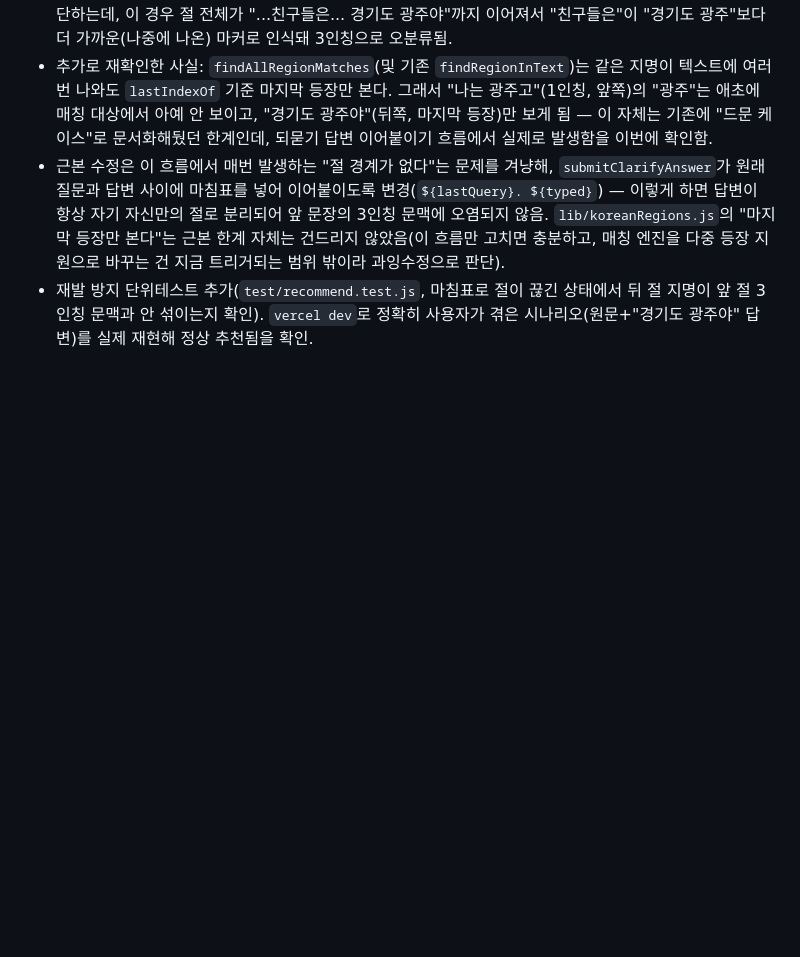
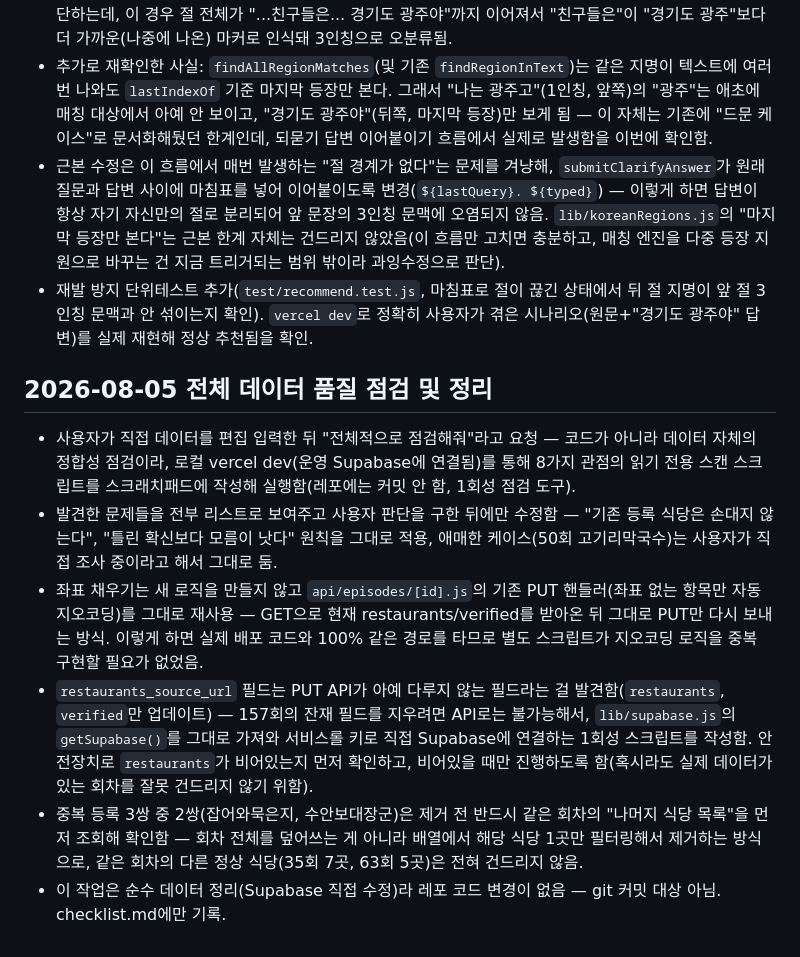
Before and after one commit to ybkwon68-web/foodtrip, a Markdown page: context-notes.md, the part around the change. Drawn GitHub-style; blank space fills up the shorter version.

Commit message:
docs: 전체 데이터 품질 점검·정리 내역 기록
사용자가 데이터를 직접 편집 입력한 뒤 요청한 전체 데이터 점검
결과와 정리 내역을 기록. 코드 변경 없이 Supabase 데이터만 직접
수정한 작업(좌표 누락 17건 보정, 중복 등록 2건 제거, 잔재
메타데이터 1건 정리)이라 checklist.md/context-notes.md만 커밋.

```diff
--- a/context-notes.md
+++ b/context-notes.md
@@ -417,3 +417,12 @@
 - 추가로 재확인한 사실: `findAllRegionMatches`(및 기존 `findRegionInText`)는 같은 지명이 텍스트에 여러 번 나와도 `lastIndexOf` 기준 마지막 등장만 본다. 그래서 "나는 광주고"(1인칭, 앞쪽)의 "광주"는 애초에 매칭 대상에서 아예 안 보이고, "경기도 광주야"(뒤쪽, 마지막 등장)만 보게 됨 — 이 자체는 기존에 "드문 케이스"로 문서화해뒀던 한계인데, 되묻기 답변 이어붙이기 흐름에서 실제로 발생함을 이번에 확인함.
 - 근본 수정은 이 흐름에서 매번 발생하는 "절 경계가 없다"는 문제를 겨냥해, `submitClarifyAnswer`가 원래 질문과 답변 사이에 마침표를 넣어 이어붙이도록 변경(`${lastQuery}. ${typed}`) — 이렇게 하면 답변이 항상 자기 자신만의 절로 분리되어 앞 문장의 3인칭 문맥에 오염되지 않음. `lib/koreanRegions.js`의 "마지막 등장만 본다"는 근본 한계 자체는 건드리지 않았음(이 흐름만 고치면 충분하고, 매칭 엔진을 다중 등장 지원으로 바꾸는 건 지금 트리거되는 범위 밖이라 과잉수정으로 판단).
 - 재발 방지 단위테스트 추가(`test/recommend.test.js`, 마침표로 절이 끊긴 상태에서 뒤 절 지명이 앞 절 3인칭 문맥과 안 섞이는지 확인). `vercel dev`로 정확히 사용자가 겪은 시나리오(원문+"경기도 광주야" 답변)를 실제 재현해 정상 추천됨을 확인.
+
+## 2026-08-05 전체 데이터 품질 점검 및 정리
+
+- 사용자가 직접 데이터를 편집 입력한 뒤 "전체적으로 점검해줘"라고 요청 — 코드가 아니라 데이터 자체의 정합성 점검이라, 로컬 vercel dev(운영 Supabase에 연결됨)를 통해 8가지 관점의 읽기 전용 스캔 스크립트를 스크래치패드에 작성해 실행함(레포에는 커밋 안 함, 1회성 점검 도구).
+- 발견한 문제들을 전부 리스트로 보여주고 사용자 판단을 구한 뒤에만 수정함 — "기존 등록 식당은 손대지 않는다", "틀린 확신보다 모름이 낫다" 원칙을 그대로 적용, 애매한 케이스(50회 고기리막국수)는 사용자가 직접 조사 중이라고 해서 그대로 둠.
+- 좌표 채우기는 새 로직을 만들지 않고 `api/episodes/[id].js`의 기존 PUT 핸들러(좌표 없는 항목만 자동 지오코딩)를 그대로 재사용 — GET으로 현재 restaurants/verified를 받아온 뒤 그대로 PUT만 다시 보내는 방식. 이렇게 하면 실제 배포 코드와 100% 같은 경로를 타므로 별도 스크립트가 지오코딩 로직을 중복 구현할 필요가 없었음.
+- `restaurants_source_url` 필드는 PUT API가 아예 다루지 않는 필드라는 걸 발견함(`restaurants`, `verified`만 업데이트) — 157회의 잔재 필드를 지우려면 API로는 불가능해서, `lib/supabase.js`의 `getSupabase()`를 그대로 가져와 서비스롤 키로 직접 Supabase에 연결하는 1회성 스크립트를 작성함. 안전장치로 `restaurants`가 비어있는지 먼저 확인하고, 비어있을 때만 진행하도록 함(혹시라도 실제 데이터가 있는 회차를 잘못 건드리지 않기 위함).
+- 중복 등록 3쌍 중 2쌍(잡어와묵은지, 수안보대장군)은 제거 전 반드시 같은 회차의 "나머지 식당 목록"을 먼저 조회해 확인함 — 회차 전체를 덮어쓰는 게 아니라 배열에서 해당 식당 1곳만 필터링해서 제거하는 방식으로, 같은 회차의 다른 정상 식당(35회 7곳, 63회 5곳)은 전혀 건드리지 않음.
+- 이 작업은 순수 데이터 정리(Supabase 직접 수정)라 레포 코드 변경이 없음 — git 커밋 대상 아님. checklist.md에만 기록.
```
Also changed, not shown: checklist.md (+10 -0 lines).
